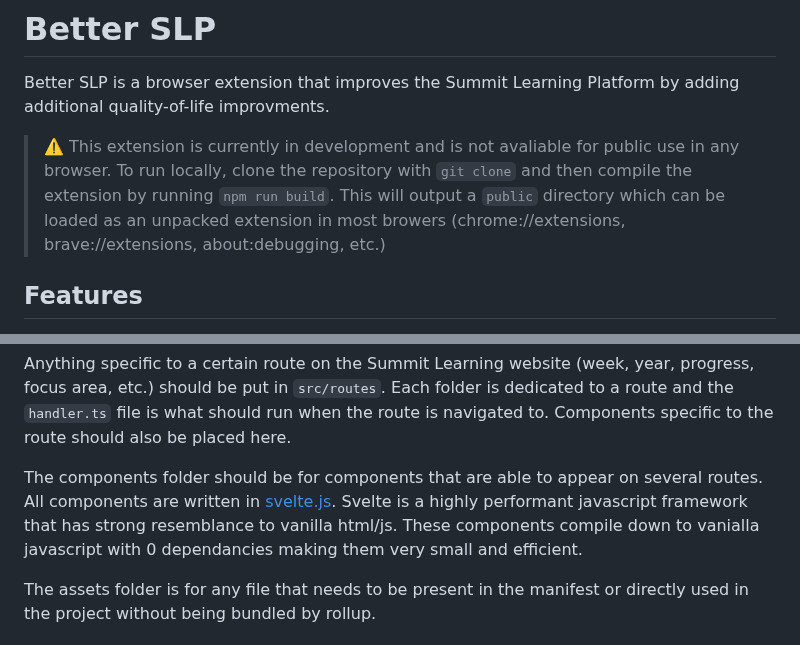
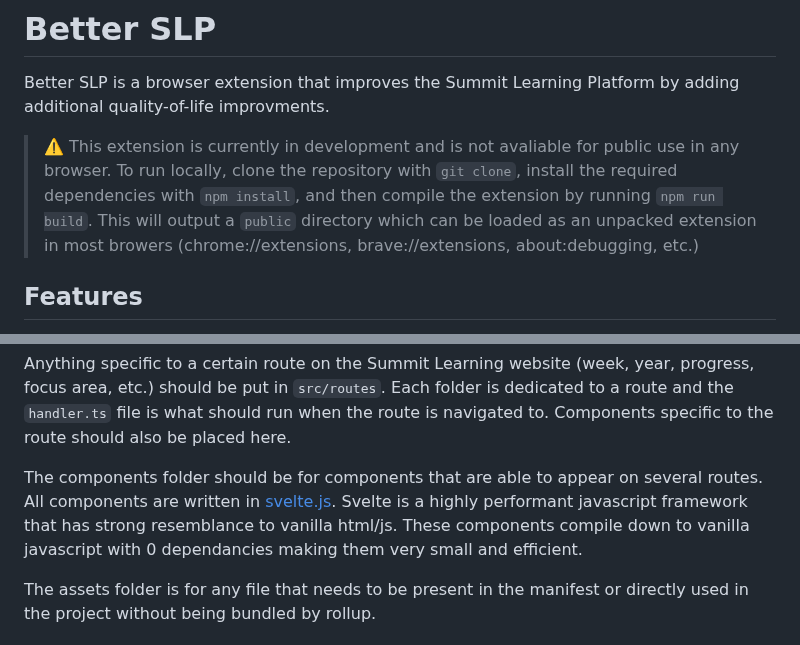
Before and after one commit to GavHern/better-slp, a Markdown page: README.md, 2 parts joined by grey strips. Rendered like a GitHub page.

Commit message:
add step and fix typo

```diff
--- a/README.md
+++ b/README.md
@@ -2,7 +2,7 @@
 
 Better SLP is a browser extension that improves the Summit Learning Platform by adding additional quality-of-life improvments.
 
-> :warning: This extension is currently in development and is not avaliable for public use in any browser. To run locally, clone the repository with `git clone` and then compile the extension by running `npm run build`. This will output a `public` directory which can be loaded as an unpacked extension in most browers (chrome://extensions, brave://extensions, about:debugging, etc.)
+> :warning: This extension is currently in development and is not avaliable for public use in any browser. To run locally, clone the repository with `git clone`, install the required dependencies with `npm install`, and then compile the extension by running `npm run build`. This will output a `public` directory which can be loaded as an unpacked extension in most browers (chrome://extensions, brave://extensions, about:debugging, etc.)
 
 ## Features
 
@@ -43,7 +43,7 @@ All of the actual code is placed in the `src` directory, which is then compiled
 
 Anything specific to a certain route on the Summit Learning website (week, year, progress, focus area, etc.) should be put in `src/routes`. Each folder is dedicated to a route and the `handler.ts` file is what should run when the route is navigated to. Components specific to the route should also be placed here.
 
-The components folder should be for components that are able to appear on several routes. All components are written in [svelte.js](https://svelte.dev). Svelte is a highly performant javascript framework that has strong resemblance to vanilla html/js. These components compile down to vanialla javascript with 0 dependancies making them very small and efficient.
+The components folder should be for components that are able to appear on several routes. All components are written in [svelte.js](https://svelte.dev). Svelte is a highly performant javascript framework that has strong resemblance to vanilla html/js. These components compile down to vanilla javascript with 0 dependancies making them very small and efficient.
 
 The assets folder is for any file that needs to be present in the manifest or directly used in the project without being bundled by rollup.
 
```
